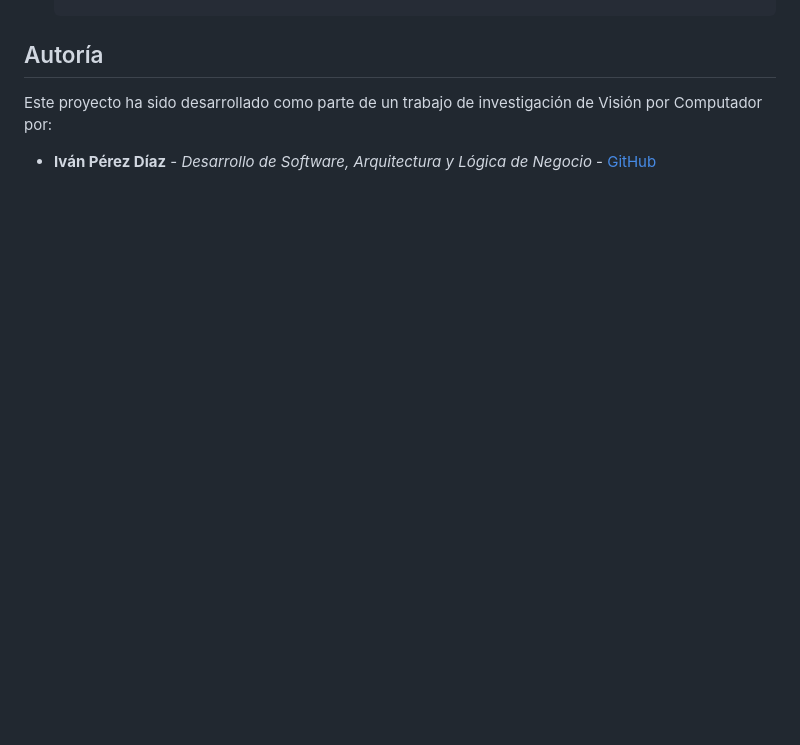
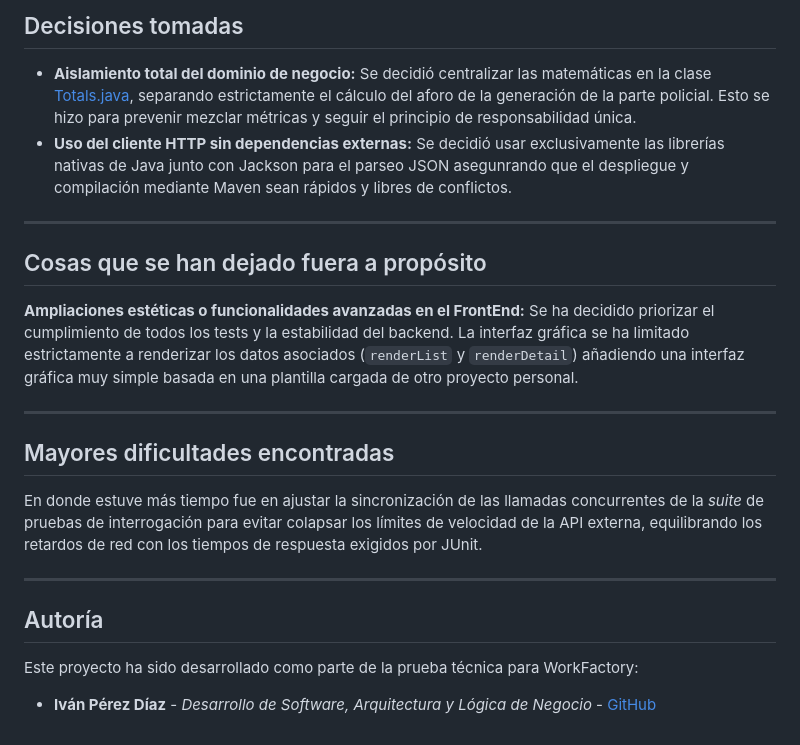
Before and after one commit to ivanperezdiaz829/takehome-6f84f7688a5f, a Markdown page: README.md, the part around one of its changes. Rendered like a GitHub page; blank space fills up the shorter version.

```diff
--- a/README.md
+++ b/README.md
@@ -71,5 +89,24 @@ He utilizado un LLM (Gemini/ClaudeAI) a modo de **Pair Programmer**:
+## Decisiones tomadas
+
+- **Aislamiento total del dominio de negocio:** Se decidió centralizar las matemáticas en la clase [Totals.java](backend/src/main/java/es/workfactory/occupancy/domain/Totals.java), separando estrictamente el cálculo del aforo de la generación de la parte policial. Esto se hizo para prevenir mezclar métricas y seguir el principio de responsabilidad única.
+- **Uso del cliente HTTP sin dependencias externas:** Se decidió usar exclusivamente las librerías nativas de Java junto con Jackson para el parseo JSON asegunrando que el despliegue y compilación mediante Maven sean rápidos y libres de conflictos.
+
+---
+
+## Cosas que se han dejado fuera a propósito
+
+**Ampliaciones estéticas o funcionalidades avanzadas en el FrontEnd:** Se ha decidido priorizar el cumplimiento de todos los tests y la estabilidad del backend. La interfaz gráfica se ha limitado estrictamente a renderizar los datos asociados (`renderList` y `renderDetail`) añadiendo una interfaz gráfica muy simple basada en una plantilla cargada de otro proyecto personal.
+
+---
+
+## Mayores dificultades encontradas
+
+En donde estuve más tiempo fue en ajustar la sincronización de las llamadas concurrentes de la _suite_ de pruebas de interrogación para evitar colapsar los límites de velocidad de la API externa, equilibrando los retardos de red con los tiempos de respuesta exigidos por JUnit.
+
+---
+
 ## Autoría
 
-Este proyecto ha sido desarrollado como parte de un trabajo de investigación de Visión por Computador por:
+Este proyecto ha sido desarrollado como parte de la prueba técnica para WorkFactory:
 
 * **Iván Pérez Díaz** - *Desarrollo de Software, Arquitectura y Lógica de Negocio* - [GitHub](https://github.com/ivanperezdiaz829)
```
Also changed, not shown: other parts of README.md (+47 -29 lines), REVISION.md (added, +38 -0 lines).
